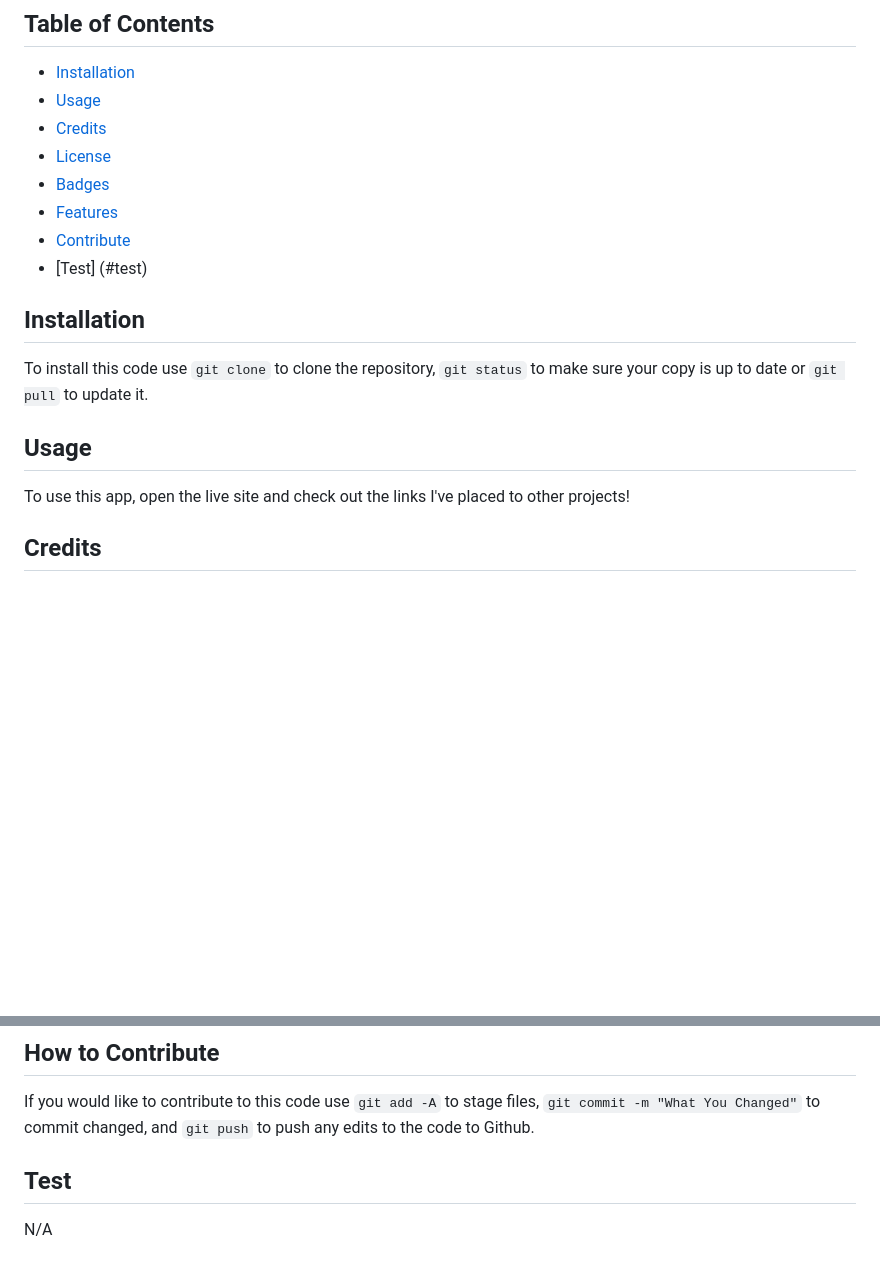
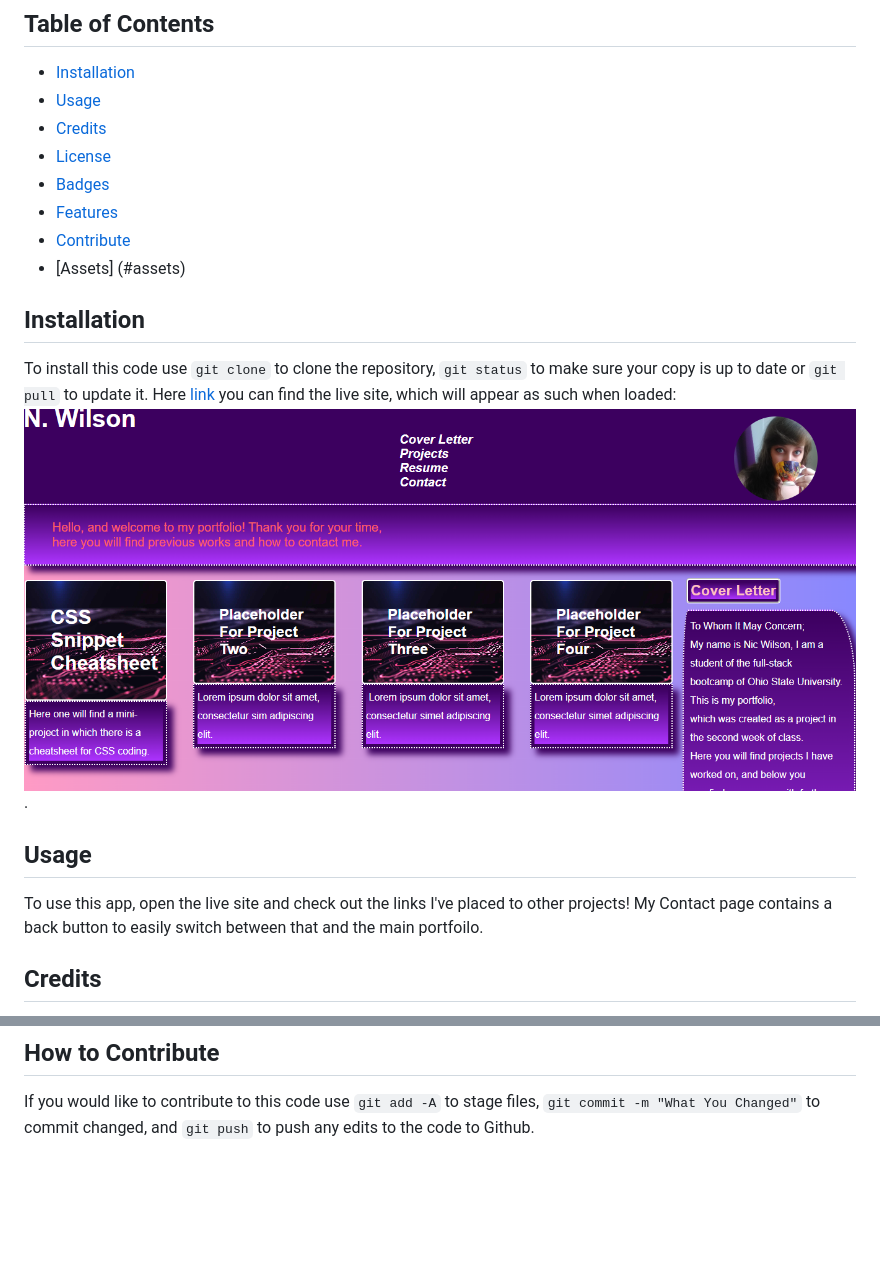
Before and after one commit to KC-Nick/This-Portfolio-of-Mine, a Markdown page: readme.md, 2 parts joined by grey strips. GitHub-like rendering; pictures changed too: assets/preview.png (added); blank space fills up the shorter version.

```diff
--- a/readme.md
+++ b/readme.md
@@ -11,15 +11,15 @@ Thank you for viewing this project, I have made a site to stand as a business ca
 - [Badges](#badges)
 - [Features](#features)
 - [Contribute](#how-to-contribute)
-- [Test] (#test)
+- [Assets] (#assets)
 
 ## Installation
 
-To install this code use `git clone` to clone the repository, `git status` to make sure your copy is up to date or `git pull` to update it.
+To install this code use `git clone` to clone the repository, `git status` to make sure your copy is up to date or `git pull` to update it. Here [link](https://kc-nick.github.io/This-Portfolio-of-Mine/) you can find the live site, which will appear as such when loaded: ![A preview of my website portfolio.](./assets/preview.png).
 
 ## Usage
 
-To use this app, open the live site and check out the links I've placed to other projects!
+To use this app, open the live site and check out the links I've placed to other projects! My Contact page contains a back button to easily switch between that and the main portfoilo.
 
 ## Credits
 
@@ -40,7 +40,3 @@ This app features my portfolio of projects, using the links provided on the app
 ## How to Contribute
 
 If you would like to contribute to this code use `git add -A` to stage files, `git commit -m "What You Changed"` to commit changed, and `git push` to push any edits to the code to Github.
-
-## Test
-
-N/A
```
